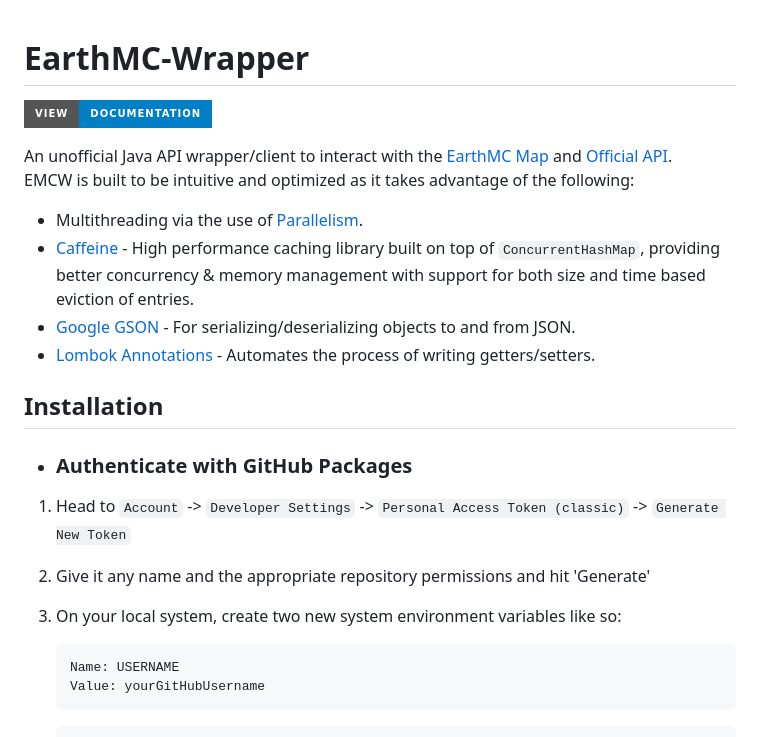
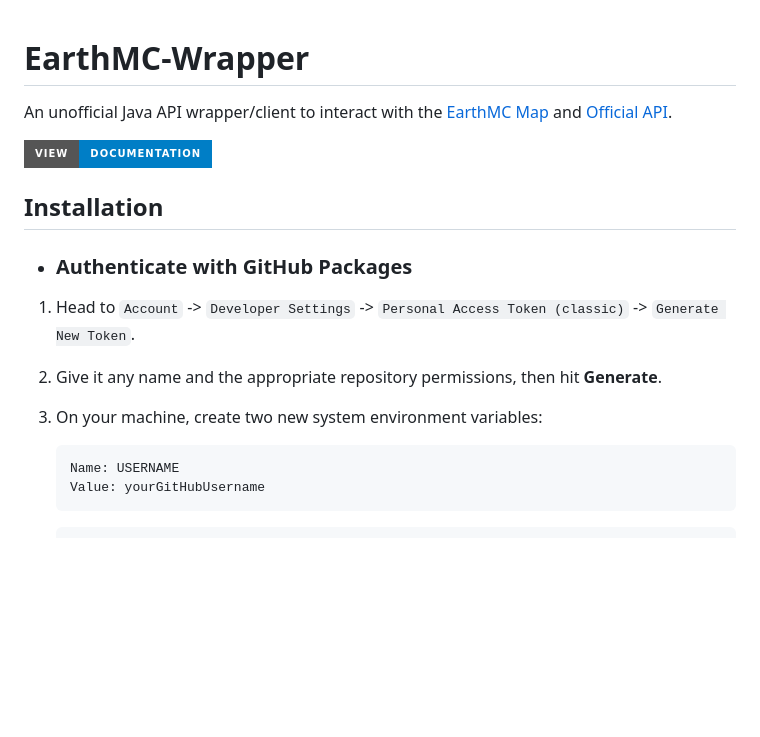
Before and after one commit to EarthMC-Toolkit/EarthMC-Wrapper, a Markdown page: README.md, the part around one of its changes. Rendered like a GitHub page; badges without logos; blank space fills up the shorter version.

````diff
--- a/README.md
+++ b/README.md
@@ -1,18 +1,13 @@
 # EarthMC-Wrapper
+An unofficial Java API wrapper/client to interact with the [EarthMC Map](https://earthmc.net/map/aurora/) and [Official API](https://earthmc.net/docs/api).
+
 [![view - Documentation](https://img.shields.io/badge/view-Documentation-blue?style=for-the-badge)](https://earthmc-toolkit.github.io/EarthMC-Wrapper/ "Go to project documentation")
-
-An unofficial Java API wrapper/client to interact with the [EarthMC Map](https://earthmc.net/map/aurora/) and [Official API](https://earthmc.net/docs/api).\
-EMCW is built to be intuitive and optimized as it takes advantage of the following:
-- Multithreading via the use of [Parallelism](https://docs.oracle.com/javase/tutorial/collections/streams/parallelism.html).
-- [Caffeine](https://github.com/ben-manes/caffeine) - High performance caching library built on top of `ConcurrentHashMap`, providing better concurrency & memory management with support for both size and time based eviction of entries.
-- [Google GSON](https://github.com/google/gson) - For serializing/deserializing objects to and from JSON.
-- [Lombok Annotations](https://github.com/projectlombok/lombok) - Automates the process of writing getters/setters.
 
 ## Installation
 - ### Authenticate with GitHub Packages
-1. Head to `Account` -> `Developer Settings` -> `Personal Access Token (classic)` -> `Generate New Token`
-2. Give it any name and the appropriate repository permissions and hit 'Generate'
-3. On your local system, create two new system environment variables like so:
+1. Head to `Account` -> `Developer Settings` -> `Personal Access Token (classic)` -> `Generate New Token`.
+2. Give it any name and the appropriate repository permissions, then hit **Generate**.
+3. On your machine, create two new system environment variables:
     ```txt
     Name: USERNAME
     Value: yourGitHubUsername
````
Also changed, not shown: other parts of README.md (+32 -24 lines).
